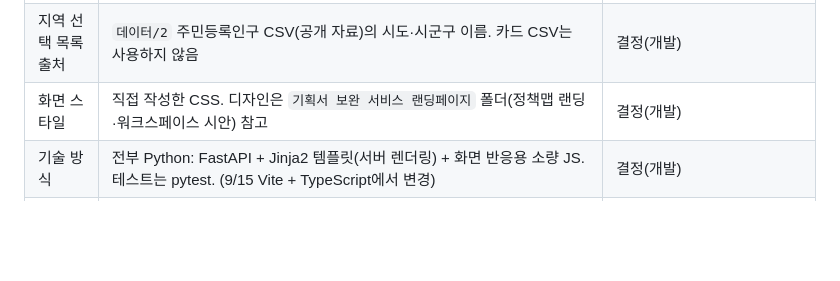
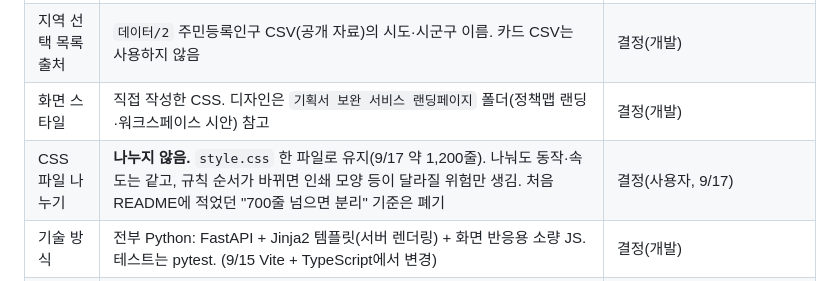
Before and after one commit to aideveloperno1/TM1stproject_260915, a Markdown page: checks.md, the part around the change. GitHub-like rendering; blank space fills up the shorter version.

Commit message:
docs: CSS 파일을 나누지 않기로 결정 기록 (checks.md 1장, css README)
Co-Authored-By: Claude Opus 5 <noreply@anthropic.com>

```diff
--- a/checks.md
+++ b/checks.md
@@ -19,6 +19,7 @@
 | 라이선스 | 오픈소스 라이선스 없음(모든 권리 보유). 9/15 GPL v3 LICENSE 삭제, README에 권리 고지. 이유: 참가신청서류 준수사항 5항(수상작 지식재산권 비씨카드 귀속)과 GPL의 영구 이용 허락이 충돌. 이력의 초기 커밋(`2cb4e19`)에는 LICENSE가 남아 있음 | 결정(개발), 데이터 담당 공유 필요 |
 | 지역 선택 목록 출처 | `데이터/2` 주민등록인구 CSV(공개 자료)의 시도·시군구 이름. 카드 CSV는 사용하지 않음 | 결정(개발) |
 | 화면 스타일 | 직접 작성한 CSS. 디자인은 `기획서 보완 서비스 랜딩페이지` 폴더(정책맵 랜딩·워크스페이스 시안) 참고 | 결정(개발) |
+| CSS 파일 나누기 | **나누지 않음.** `style.css` 한 파일로 유지(9/17 약 1,200줄). 나눠도 동작·속도는 같고, 규칙 순서가 바뀌면 인쇄 모양 등이 달라질 위험만 생김. 처음 README에 적었던 "700줄 넘으면 분리" 기준은 폐기 | 결정(사용자, 9/17) |
 | 기술 방식 | 전부 Python: FastAPI + Jinja2 템플릿(서버 렌더링) + 화면 반응용 소량 JS. 테스트는 pytest. (9/15 Vite + TypeScript에서 변경) | 결정(개발) |
 | 작업 상태 보관 | 서버 메모리 + 세션 쿠키. 서버 재시작 시 초기화, 로그인·장기 보관 없음 | 결정(개발) |
 | 차트 | Chart.js (CDN으로 템플릿에서 사용) | 결정(개발) |
```
Also changed, not shown: 1 other file.
